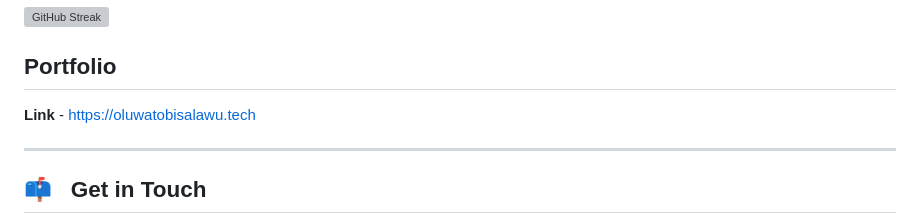
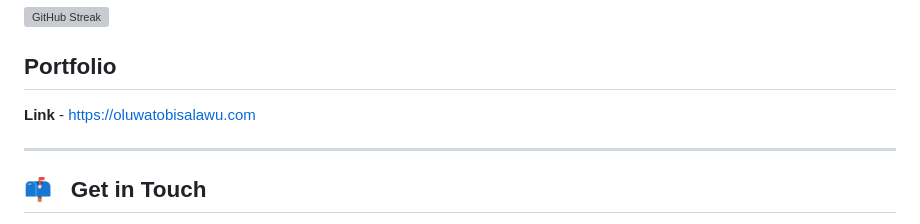
Before and after one commit to tobilobasalawu/tobilobasalawu, a Markdown page: README.md, the part around one of its changes. Rendered like a GitHub page; grey boxes are pictures that could not be loaded.

Commit message:
Update portfolio link and last updated date

```diff
--- a/README.md
+++ b/README.md
@@ -24,7 +24,7 @@ Currently focused on strengthening data structures, system design fundamentals,
 
 
 ## Portfolio
-**Link** - https://oluwatobisalawu.tech
+**Link** - https://oluwatobisalawu.com
 
 ---
 
```
Also changed, not shown: other parts of README.md (+1 -1 lines).
